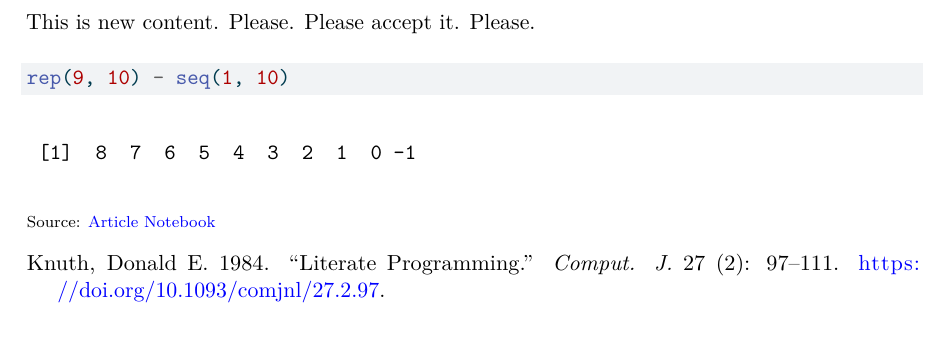
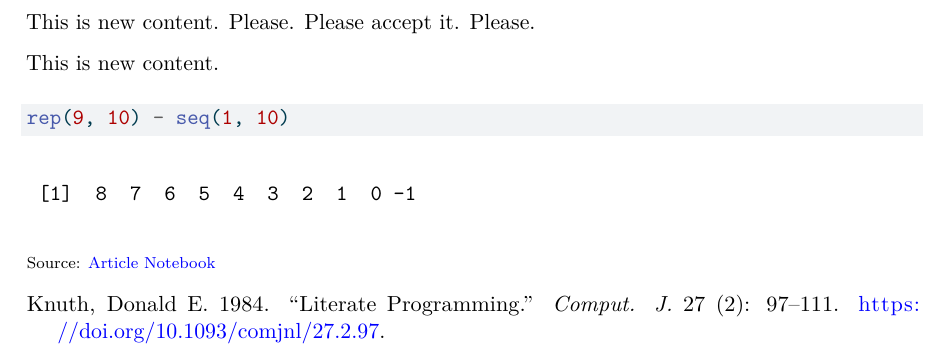
Before and after one commit to lbm364dl/test-paper, a LaTeX document (_tex/index.tex): part of page 2 of 2, cut so that both start at the same text. Compiled offline with pdfLaTeX.

Commit message:
deploy: fcf77b598d193c229f2a428e2c79b4c40cdf59a1

```diff
--- a/_tex/index.tex
+++ b/_tex/index.tex
@@ -268,6 +268,8 @@ This is new
 
 This is new content. Please. Please accept it. Please.
 
+This is new content.
+
 \begin{Shaded}
 \begin{Highlighting}[]
 \FunctionTok{rep}\NormalTok{(}\DecValTok{9}\NormalTok{, }\DecValTok{10}\NormalTok{) }\SpecialCharTok{{-}} \FunctionTok{seq}\NormalTok{(}\DecValTok{1}\NormalTok{, }\DecValTok{10}\NormalTok{)}
```
Also changed, not shown: pr-2-preview.pdf.
